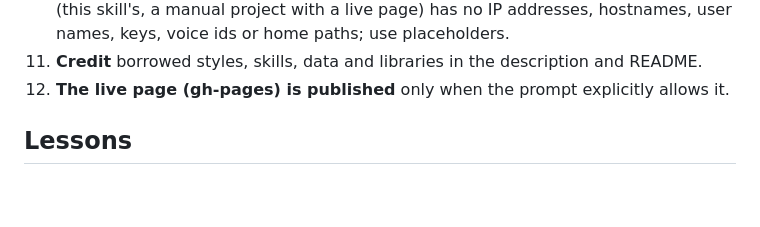
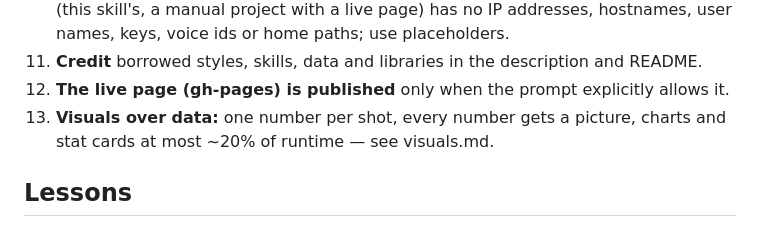
Before and after one commit to Tacdelgineer/ai-dev-skills, a Markdown page: skills/tacdel-video/SKILL.md, the part around the change. Drawn GitHub-style; blank space fills up the shorter version.

Commit message:
tacdel-video: visuals-over-data contract in visuals.md + hard rule 13 (owner feedback, Nov 2026)
Co-Authored-By: Claude Opus 5.5 <noreply@anthropic.com>

```diff
--- a/skills/tacdel-video/SKILL.md
+++ b/skills/tacdel-video/SKILL.md
@@ -65,6 +65,7 @@ charts `results/filmpack/*.png`. Footage and mp4s stay out of git.
     keys, voice ids or home paths; use placeholders.
 11. **Credit** borrowed styles, skills, data and libraries in the description and README.
 12. **The live page (gh-pages) is published** only when the prompt explicitly allows it.
+13. **Visuals over data:** one number per shot, every number gets a picture, charts and stat cards at most ~20% of runtime — see visuals.md.
 
 ## Lessons
 
```
Also changed, not shown: 1 other file.
